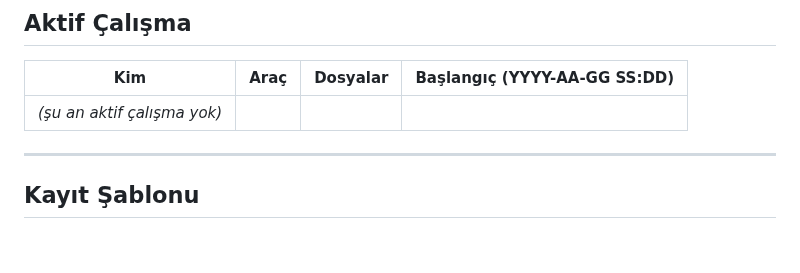
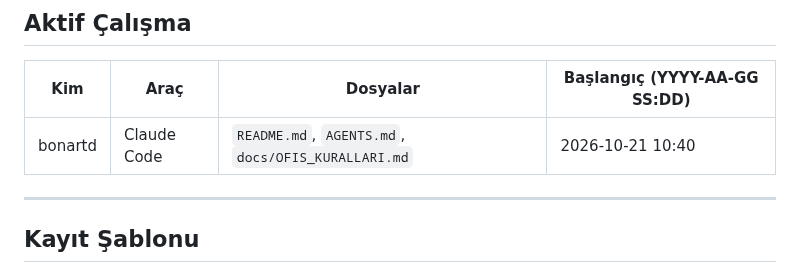
Before and after one commit to bonartd/OCinfo, a Markdown page: TEAM_STATUS.md, the part around the change. Rendered like a GitHub page; blank space fills up the shorter version.

Commit message:
TEAM_STATUS: bonartd çalışmaya başladı

```diff
--- a/TEAM_STATUS.md
+++ b/TEAM_STATUS.md
@@ -14,7 +14,7 @@
 
 | Kim | Araç | Dosyalar | Başlangıç (YYYY-AA-GG SS:DD) |
 |-----|------|----------|------------------------------|
-| _(şu an aktif çalışma yok)_ | | | |
+| bonartd | Claude Code | `README.md`, `AGENTS.md`, `docs/OFIS_KURALLARI.md` | 2026-10-21 10:40 |
 
 ---
 
```
